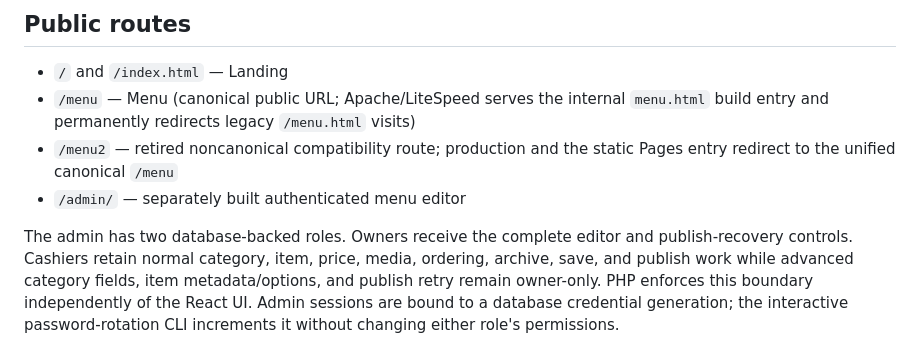
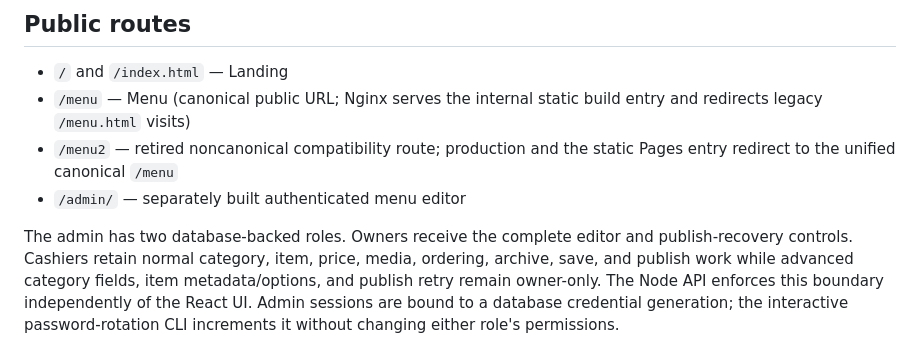
Before and after one commit to Lcafee/su, a Markdown page: README.md, the part around the change. Rendered like a GitHub page.

```diff
--- a/README.md
+++ b/README.md
@@ -43,8 +43,8 @@ reuses this same fixture and does not change the production snapshot boundary.
 ## Public routes
 
 - `/` and `/index.html` — Landing
-- `/menu` — Menu (canonical public URL; Apache/LiteSpeed serves the internal
-  `menu.html` build entry and permanently redirects legacy `/menu.html` visits)
+- `/menu` — Menu (canonical public URL; Nginx serves the internal static build
+  entry and redirects legacy `/menu.html` visits)
 - `/menu2` — retired noncanonical compatibility route; production and the
   static Pages entry redirect to the unified canonical `/menu`
 - `/admin/` — separately built authenticated menu editor
@@ -52,7 +52,7 @@ reuses this same fixture and does not change the production snapshot boundary.
 The admin has two database-backed roles. Owners receive the complete editor and
 publish-recovery controls. Cashiers retain normal category, item, price, media,
 ordering, archive, save, and publish work while advanced category fields, item
-metadata/options, and publish retry remain owner-only. PHP enforces this
+metadata/options, and publish retry remain owner-only. The Node API enforces this
 boundary independently of the React UI.
 Admin sessions are bound to a database credential generation; the interactive
 password-rotation CLI increments it without changing either role's permissions.
```
Also changed, not shown: GROUND_TRUTH.md (+7 -5 lines), OPERATIONS.md (+2 -2 lines).
